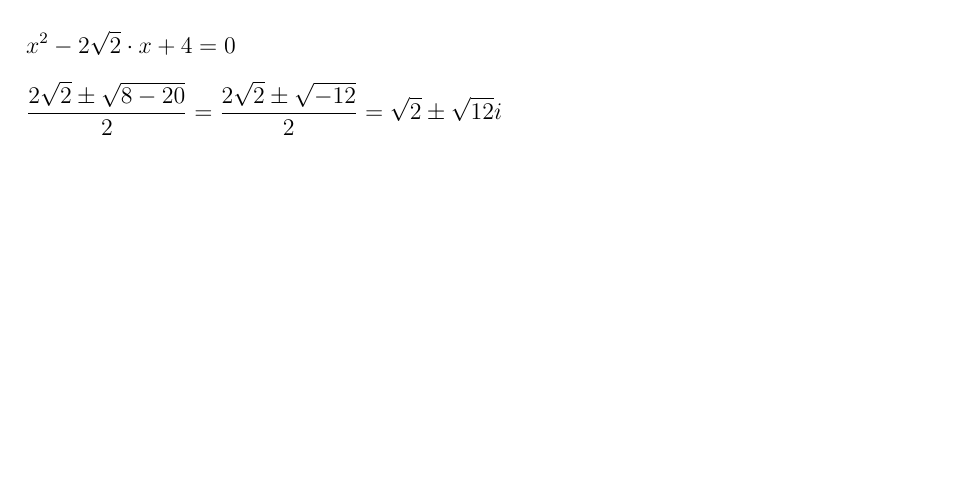
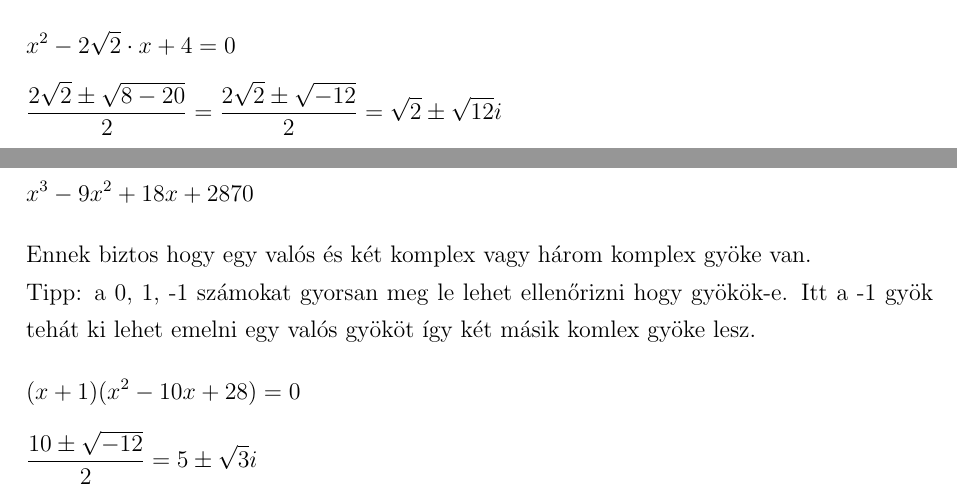
Before and after one commit to szenadam/csifz-matalap-megoldasok, a LaTeX document (matalap-megoldasok.tex): part of page 29 of 33 before the commit and two parts of pages 29 and 30 of 34 after it, the two joined at a grey line, cut so that both start at the same text, the shorter picture padded with empty space. Compiled offline with pdfLaTeX.

Commit message:
11.2.1ből 12/d

```diff
--- a/matalap-megoldasok.tex
+++ b/matalap-megoldasok.tex
@@ -971,6 +971,14 @@ Tehát a másik két megoldás: $-\dfrac{1}{2} \pm \dfrac{\sqrt{3}}{2}i$
 \[ x^2-2\sqrt{2} \cdot x + 4 = 0 \]
 \[ \dfrac{2\sqrt{2} \pm \sqrt{8-20}}{2} = \dfrac{2\sqrt{2} \pm \sqrt{-12}}{2} = \sqrt{2} \pm \sqrt{12}i \]
 
+\myparagraph{12. (d)}
+\[ x^3-9x^2+18x+28 7 0 \]
+Ennek biztos hogy egy valós és két komplex vagy három komplex gyöke van.\\
+Tipp: a 0, 1, -1 számokat gyorsan meg le lehet ellenőrizni hogy gyökök-e. Itt a
+-1 gyök tehát ki lehet emelni egy valós gyököt így két másik komlex gyöke lesz.
+\[ (x+1)(x^2-10x+28) = 0 \]
+\[ \dfrac{10 \pm \sqrt{-12}}{2} = 5 \pm \sqrt{3}i \]
+
 \clearpage
 \tableofcontents
 \end{document}
```
